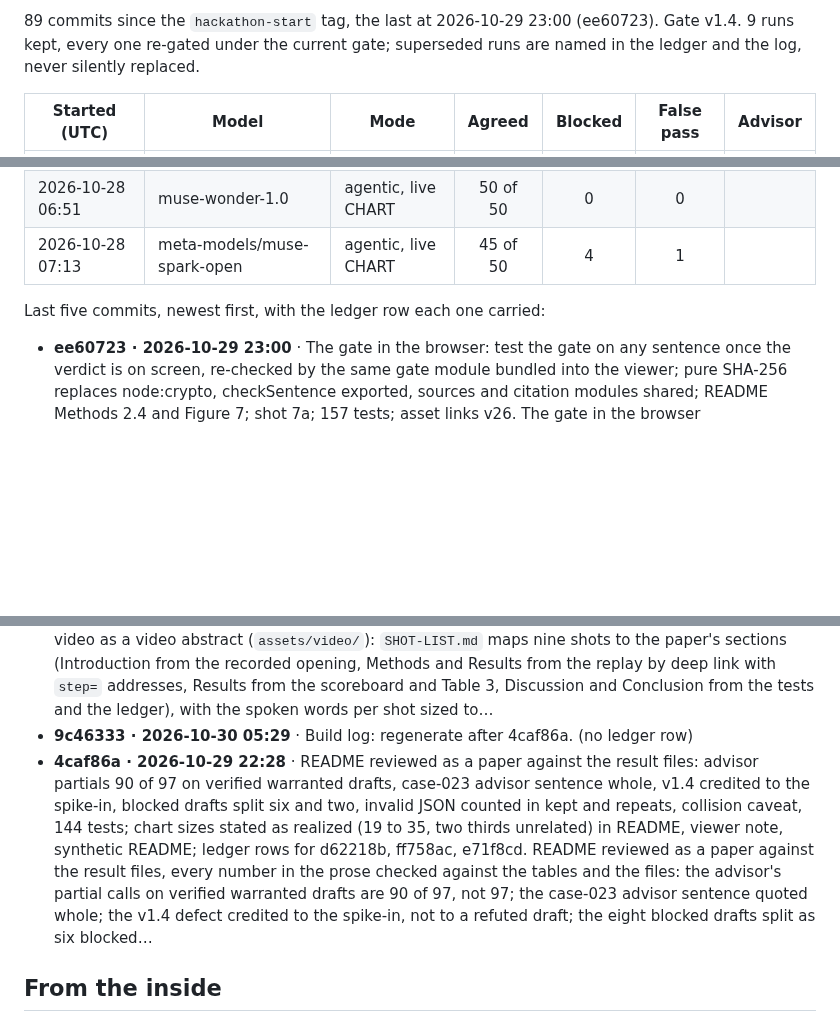
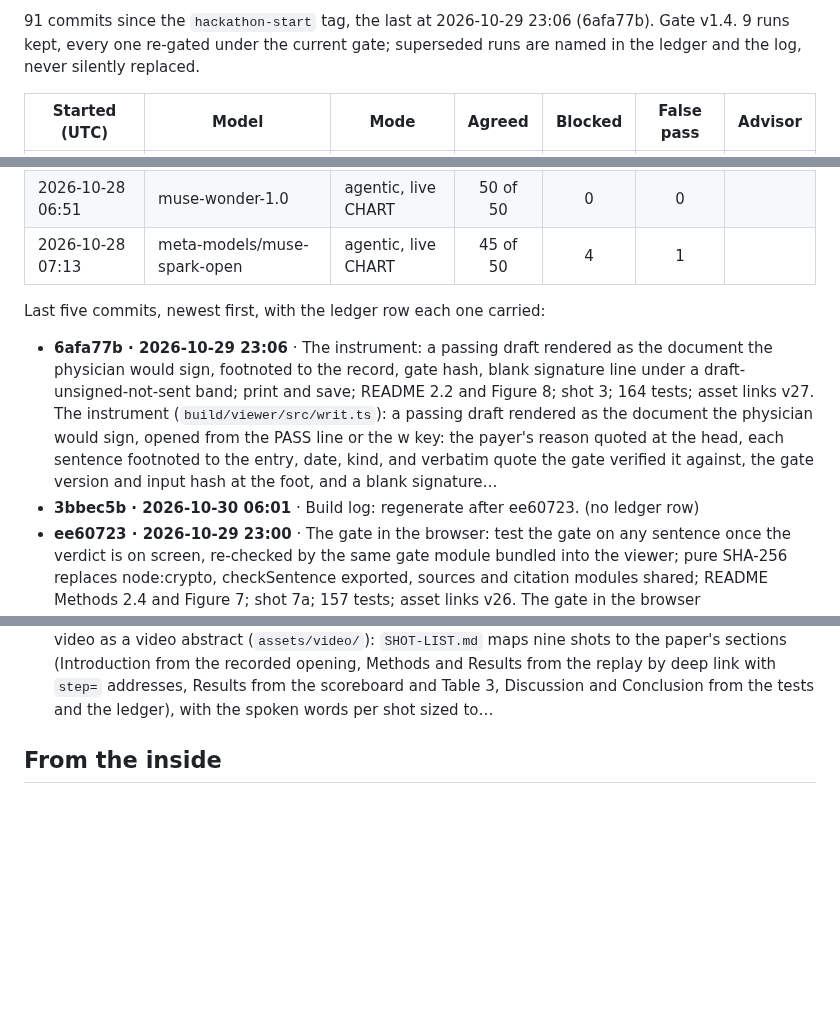
Before and after one commit to jamesrosing/your-procedure-is-denied, a Markdown page: README.md, 3 parts joined by grey strips. Drawn GitHub-style; blank space fills up the shorter version.

Commit message:
Build log: regenerate after 6afa77b

```diff
--- a/README.md
+++ b/README.md
@@ -364,5 +364,5 @@ _Generated from the git history, the ledger, and the result files by `npm run lo
 
-89 commits since the `hackathon-start` tag, the last at 2026-10-29 23:00 (ee60723). Gate v1.4. 9 runs kept, every one re-gated under the current gate; superseded runs are named in the ledger and the log, never silently replaced.
+91 commits since the `hackathon-start` tag, the last at 2026-10-29 23:06 (6afa77b). Gate v1.4. 9 runs kept, every one re-gated under the current gate; superseded runs are named in the ledger and the log, never silently replaced.
 
 | Started (UTC) | Model | Mode | Agreed | Blocked | False pass | Advisor |
 | --- | --- | --- | :---: | :---: | :---: | --- |
@@ -378,11 +378,11 @@ _Generated from the git history, the ledger, and the result files by `npm run lo
 
 Last five commits, newest first, with the ledger row each one carried:
 
+- **6afa77b · 2026-10-29 23:06** · The instrument: a passing draft rendered as the document the physician would sign, footnoted to the record, gate hash, blank signature line under a draft-unsigned-not-sent band; print and save; README 2.2 and Figure 8; shot 3; 164 tests; asset links v27. The instrument (`build/viewer/src/writ.ts`): a passing draft rendered as the document the physician would sign, opened from the PASS line or the w key: the payer's reason quoted at the head, each sentence footnoted to the entry, date, kind, and verbatim quote the gate verified it against, the gate version and input hash at the foot, and a blank signature…
+- **3bbec5b · 2026-10-30 06:01** · Build log: regenerate after ee60723. (no ledger row)
 - **ee60723 · 2026-10-29 23:00** · The gate in the browser: test the gate on any sentence once the verdict is on screen, re-checked by the same gate module bundled into the viewer; pure SHA-256 replaces node:crypto, checkSentence exported, sources and citation modules shared; README Methods 2.4 and Figure 7; shot 7a; 157 tests; asset links v26. The gate in the browser (`build/viewer/src/gatecheck.ts`, `build/viewer/src/main.ts`): once a replay has reached its verdict, a "test the gate" control under every sentence lets a reader edit the sentence, its quote, or its citation, and the same gate the harness ran re-checks it in the page, stamping the result live with its reason; nothing is saved and…
 - **eb2d3f4 · 2026-10-30 05:35** · Build log: regenerate after 1a87acf. (no ledger row)
 - **1a87acf · 2026-10-29 22:35** · Video shot list and captions: nine shots mapped to the paper's sections, deep links with step addresses, spoken words sized to 140 words a minute, SRT cues. The video as a video abstract (`assets/video/`): `SHOT-LIST.md` maps nine shots to the paper's sections (Introduction from the recorded opening, Methods and Results from the replay by deep link with `step=` addresses, Results from the scoreboard and Table 3, Discussion and Conclusion from the tests and the ledger), with the spoken words per shot sized to…
-- **9c46333 · 2026-10-30 05:29** · Build log: regenerate after 4caf86a. (no ledger row)
-- **4caf86a · 2026-10-29 22:28** · README reviewed as a paper against the result files: advisor partials 90 of 97 on verified warranted drafts, case-023 advisor sentence whole, v1.4 credited to the spike-in, blocked drafts split six and two, invalid JSON counted in kept and repeats, collision caveat, 144 tests; chart sizes stated as realized (19 to 35, two thirds unrelated) in README, viewer note, synthetic README; ledger rows for d62218b, ff758ac, e71f8cd. README reviewed as a paper against the result files, every number in the prose checked against the tables and the files: the advisor's partial calls on verified warranted drafts are 90 of 97, not 97; the case-023 advisor sentence quoted whole; the v1.4 defect credited to the spike-in, not to a refuted draft; the eight blocked drafts split as six blocked…
 <!-- build-log:end -->
 
 ## From the inside
```
Also changed, not shown: other parts of README.md (+2 -2 lines), BUILD-LOG.md (+9 -1 lines).
